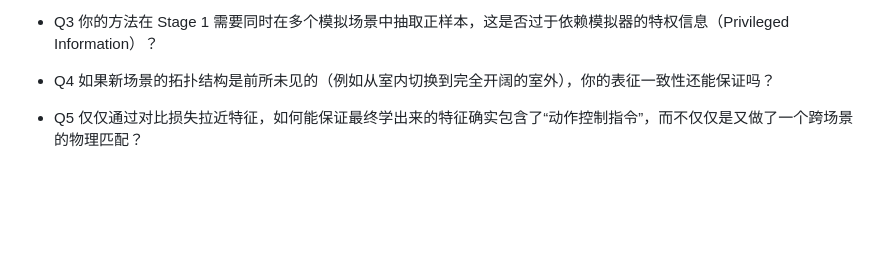
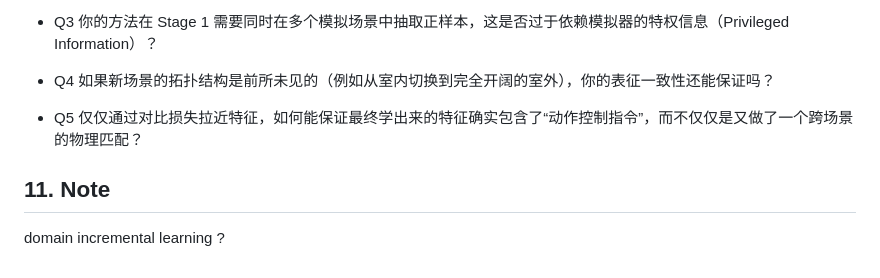
Before and after one commit to oxoxox-oxox/FURP-2025-Jiabao-Cao-End-to-End-Navigation-for-an-AMR-with-RL, a Markdown page: docs/problem/idea_2.md, the part around the change. Rendered like a GitHub page; blank space fills up the shorter version.

```diff
--- a/docs/problem/continual_learning.md
+++ b/docs/problem/idea_2.md
@@ -105,3 +105,7 @@ Difference:
 - Q4 如果新场景的拓扑结构是前所未见的（例如从室内切换到完全开阔的室外），你的表征一致性还能保证吗？
 
 - Q5 仅仅通过对比损失拉近特征，如何能保证最终学出来的特征确实包含了“动作控制指令”，而不仅仅是又做了一个跨场景的物理匹配？
+
+## 11. Note
+
+domain incremental learning ?
```
Also changed, not shown: docs/problem/idea_1.md (renamed from docs/problem/contrastive_learning.md, +4 -0 lines), docs/problem/policy__constraint.md (added, +103 -0 lines).
